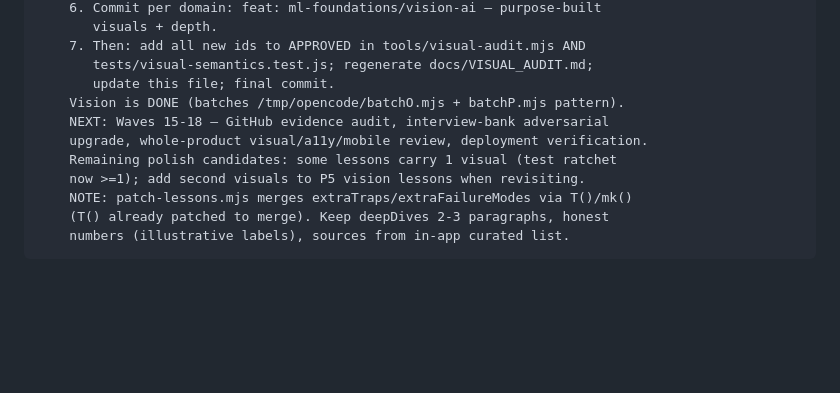
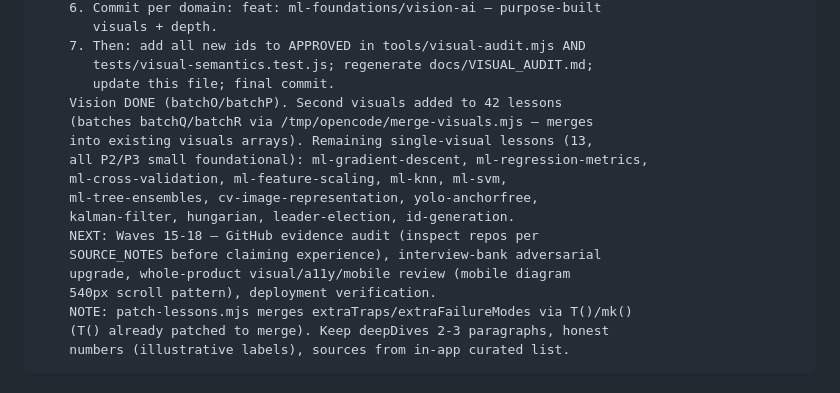
Before and after one commit to Moshiuzzaman4135/engineering-atlas, a Markdown page: docs/ENRICHMENT_STATUS.md, the part around the change. Drawn GitHub-style; blank space fills up the shorter version.

Commit message:
docs: status — 42 lessons at 2 visuals; 13 small P2/P3 lessons remain single-visual

```diff
--- a/docs/ENRICHMENT_STATUS.md
+++ b/docs/ENRICHMENT_STATUS.md
@@ -58,11 +58,17 @@ NEXT_EXACT_TASK: ml-foundations + vision-ai batches, using the proven pipeline:
     7. Then: add all new ids to APPROVED in tools/visual-audit.mjs AND
        tests/visual-semantics.test.js; regenerate docs/VISUAL_AUDIT.md;
        update this file; final commit.
-    Vision is DONE (batches /tmp/opencode/batchO.mjs + batchP.mjs pattern).
-    NEXT: Waves 15-18 — GitHub evidence audit, interview-bank adversarial
-    upgrade, whole-product visual/a11y/mobile review, deployment verification.
-    Remaining polish candidates: some lessons carry 1 visual (test ratchet
-    now >=1); add second visuals to P5 vision lessons when revisiting.
+    Vision DONE (batchO/batchP). Second visuals added to 42 lessons
+    (batches batchQ/batchR via /tmp/opencode/merge-visuals.mjs — merges
+    into existing visuals arrays). Remaining single-visual lessons (13,
+    all P2/P3 small foundational): ml-gradient-descent, ml-regression-metrics,
+    ml-cross-validation, ml-feature-scaling, ml-knn, ml-svm,
+    ml-tree-ensembles, cv-image-representation, yolo-anchorfree,
+    kalman-filter, hungarian, leader-election, id-generation.
+    NEXT: Waves 15-18 — GitHub evidence audit (inspect repos per
+    SOURCE_NOTES before claiming experience), interview-bank adversarial
+    upgrade, whole-product visual/a11y/mobile review (mobile diagram
+    540px scroll pattern), deployment verification.
     NOTE: patch-lessons.mjs merges extraTraps/extraFailureModes via T()/mk()
     (T() already patched to merge). Keep deepDives 2-3 paragraphs, honest
     numbers (illustrative labels), sources from in-app curated list.
```
